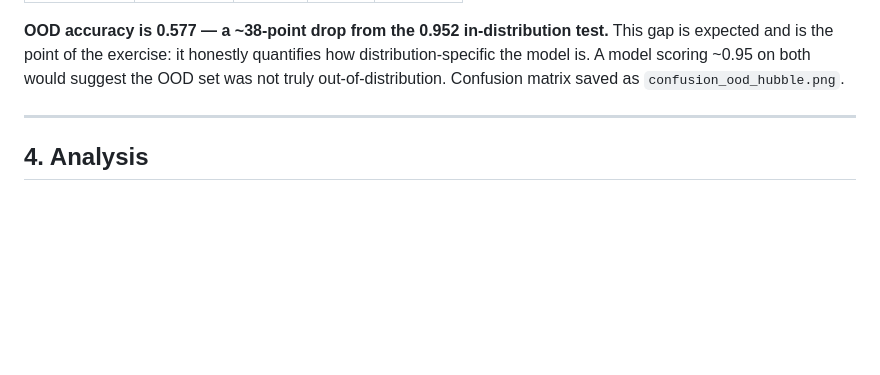
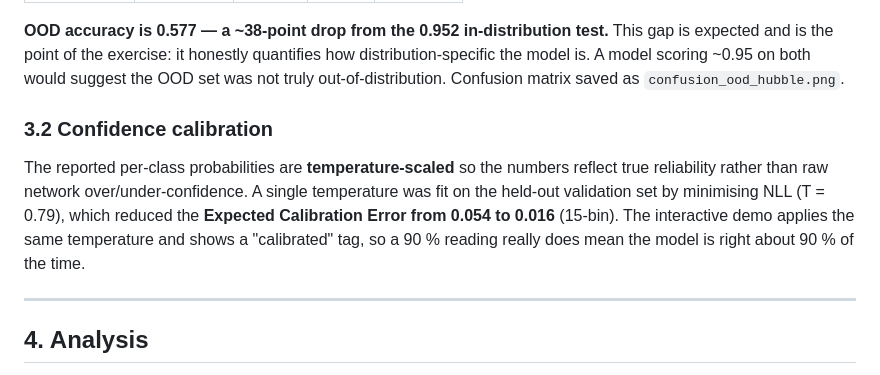
Before and after one commit to adityapriyadarshi2025/scale-x-odyssey, a Markdown page: docs/RESULTS.md, the part around the change. Drawn GitHub-style; blank space fills up the shorter version.

Commit message:
Add confidence calibration (temperature scaling, ECE 0.054->0.016)

```diff
--- a/docs/RESULTS.md
+++ b/docs/RESULTS.md
@@ -157,6 +157,15 @@ This gap is expected and is the point of the exercise: it honestly quantifies ho
 distribution-specific the model is. A model scoring ~0.95 on both would suggest
 the OOD set was not truly out-of-distribution. Confusion matrix saved as
 `confusion_ood_hubble.png`.
+
+### 3.2 Confidence calibration
+
+The reported per-class probabilities are **temperature-scaled** so the numbers
+reflect true reliability rather than raw network over/under-confidence. A single
+temperature was fit on the held-out validation set by minimising NLL (T = 0.79),
+which reduced the **Expected Calibration Error from 0.054 to 0.016** (15-bin).
+The interactive demo applies the same temperature and shows a "calibrated" tag,
+so a 90 % reading really does mean the model is right about 90 % of the time.
 
 ---
 
```
